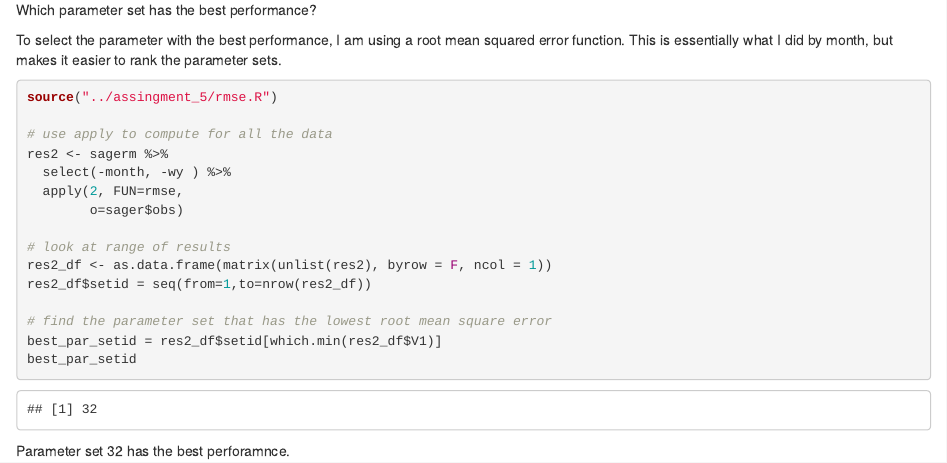
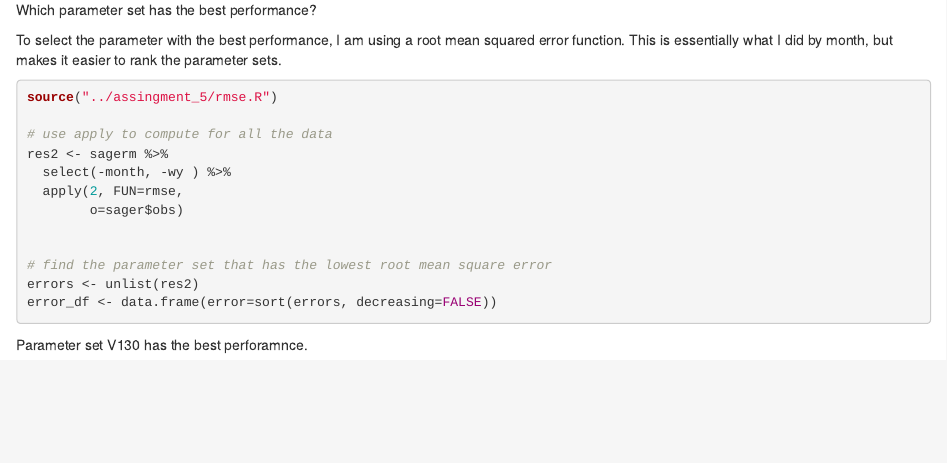
Before and after one commit to annaclairemarley/env_modeling, an R Markdown document (assingment_5/model_performance.Rmd): the page in a window 1100 px wide, from 2460 px down. The pictures show the output file assingment_5/model_performance.html that the author committed with the source, opened offline.

Commit message:
actually finished

````diff
--- a/assingment_5/model_performance.Rmd
+++ b/assingment_5/model_performance.Rmd
@@ -117,14 +117,12 @@ res2 <- sagerm %>%
   apply(2, FUN=rmse,
         o=sager$obs)
 
-# look at range of results
-res2_df <- as.data.frame(matrix(unlist(res2), byrow = F, ncol = 1))
-res2_df$setid = seq(from=1,to=nrow(res2_df))
 
 # find the parameter set that has the lowest root mean square error
-best_par_setid = res2_df$setid[which.min(res2_df$V1)]
-best_par_setid
+errors <- unlist(res2)
+error_df <- data.frame(error=sort(errors, decreasing=FALSE))
+
 
 ```
 
-Parameter set 32 has the best perforamnce.
+Parameter set V130 has the best perforamnce.
````
Also changed, not shown: assingment_5/model_performance.html.
